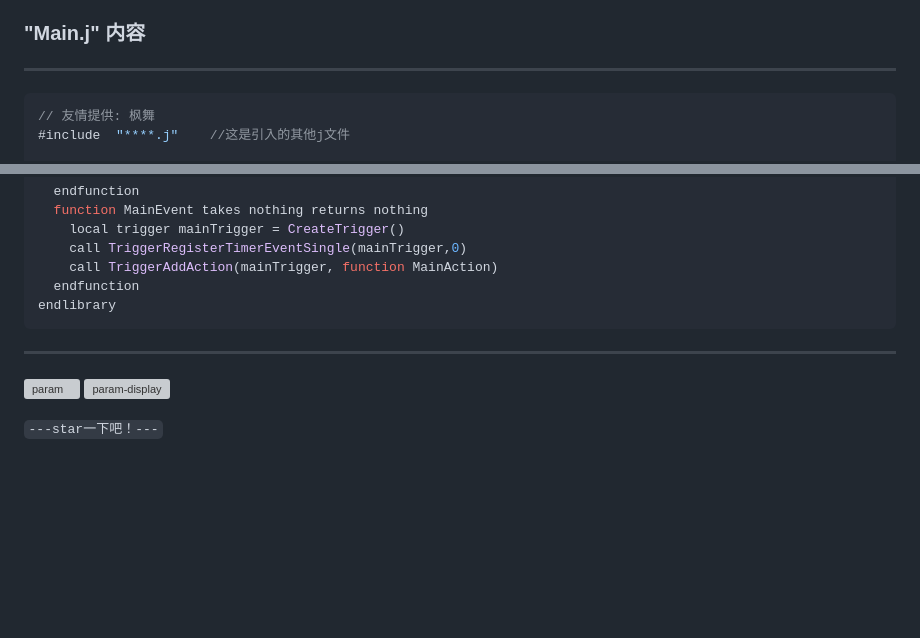
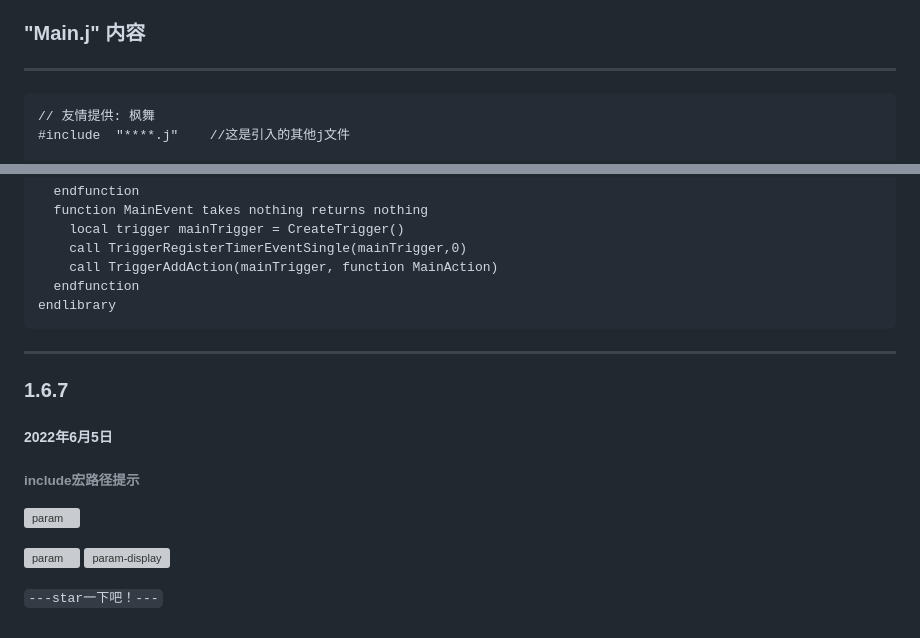
Before and after one commit to naichabaobao/jass, a Markdown page: README.md, 2 parts joined by grey strips. GitHub-like rendering; blank space fills up the shorter version; grey boxes are pictures that could not be loaded.

Commit message:
include路径提示

````diff
--- a/README.md
+++ b/README.md
@@ -17,7 +17,7 @@
 
 --------------------------------------------------------
 
-```cpp
+```jass
 // 友情提供: 枫舞
 #include  "****.j"    //这是引入的其他j文件
 
@@ -41,6 +41,12 @@ endlibrary
 ```
 --------------------------------------------------------
 
+### 1.6.7
+##### 2022年6月5日
+###### include宏路径提示
+![param](https://gitee.com/naichabaobao/jass/raw/master/static/images/include-demo.png)
+
+
 ![param](https://gitee.com/naichabaobao/jass/raw/master/static/images/comment-param.png)
 ![param-display](https://gitee.com/naichabaobao/jass/raw/master/static/images/comment-param-display.png)
 
````
Also changed, not shown: CHANGELOG.md (+3 -0 lines), static/images/include-dome.png (added), 4 other files.
